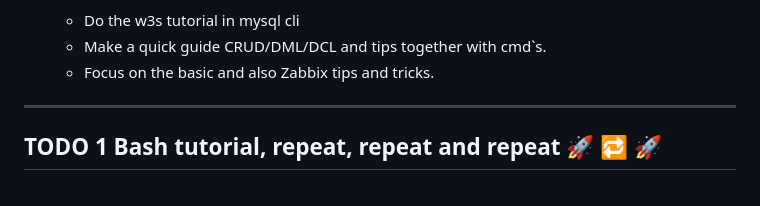
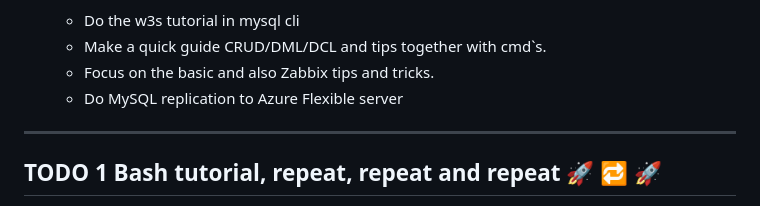
Before and after one commit to spawnmarvel/todo-and-current, a Markdown page: README.md, the part around the change. Drawn GitHub-style.

Commit message:
mysql fix

```diff
--- a/README.md
+++ b/README.md
@@ -76,6 +76,7 @@ https://github.com/spawnmarvel/todo-and-current/tree/main/bash_chaos_engineer
     - Do the w3s tutorial in mysql cli
     - Make a quick guide CRUD/DML/DCL and tips together with cmd`s.
     - Focus on the basic and also Zabbix tips and tricks.
+    - Do MySQL replication to Azure Flexible server
 
 ---
 
```
